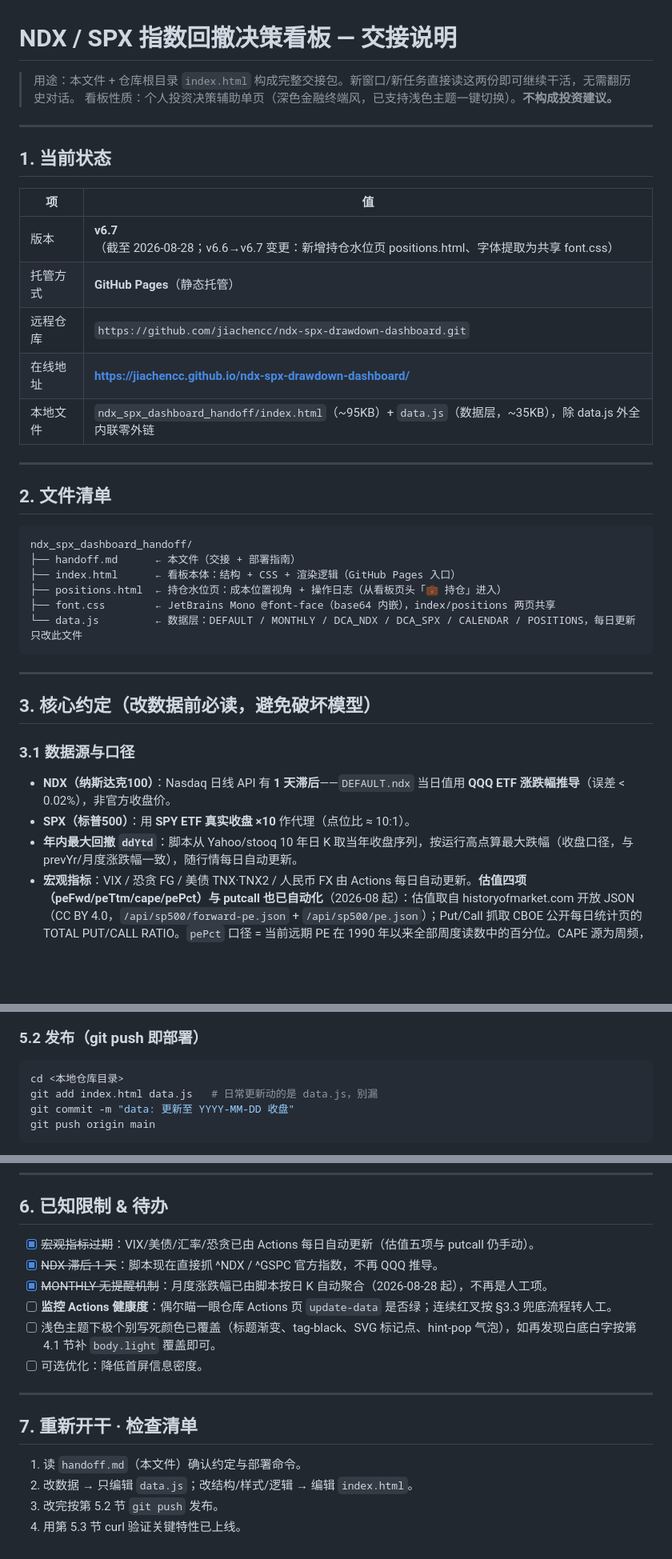
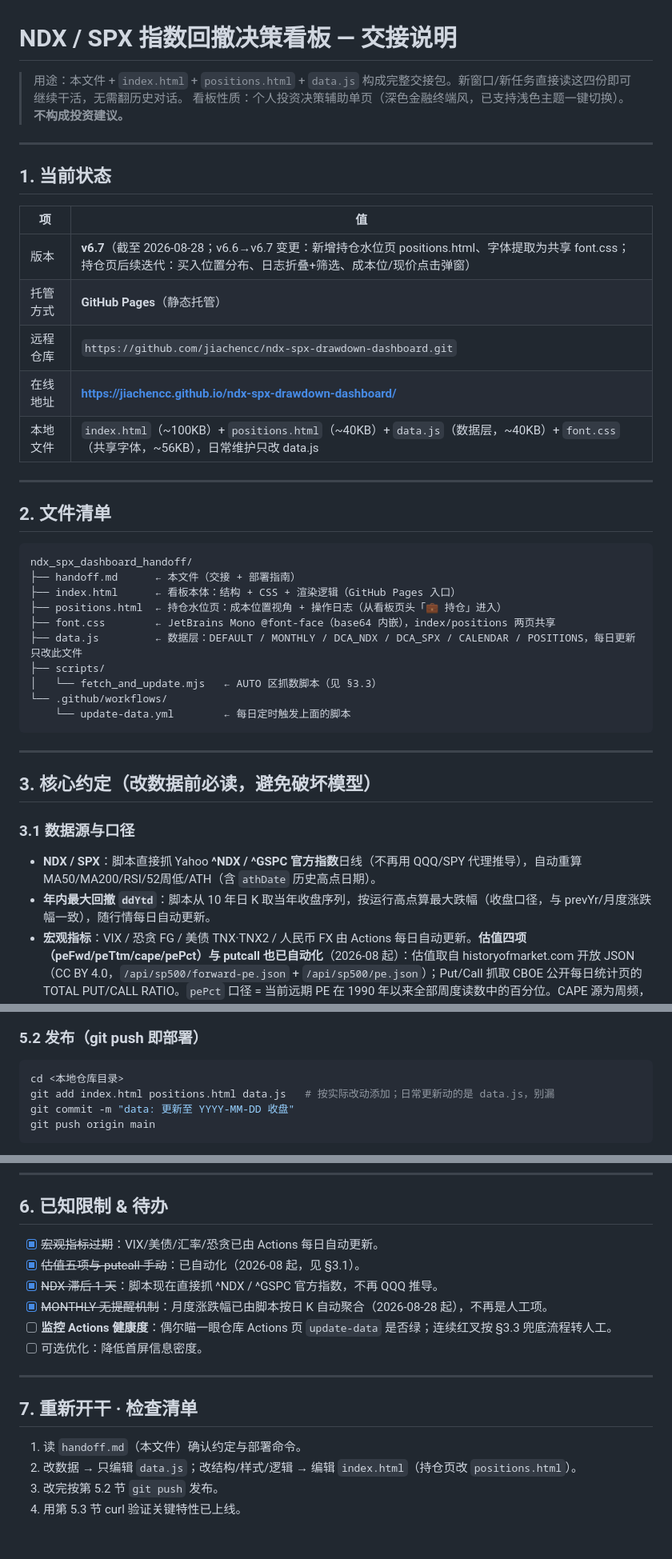
Before and after one commit to jiachencc/ndx-spx-drawdown-dashboard, a Markdown page: handoff.md, 3 parts joined by grey strips. Shown at 80% size. Drawn GitHub-style; blank space fills up the shorter version.

Commit message:
docs: handoff 全面审查修订——修正 QQQ/SPY 过时代径、putcall 自动化矛盾，补 scripts 清单与持仓页约定 §4.5

````diff
--- a/handoff.md
+++ b/handoff.md
@@ -1,6 +1,6 @@
 # NDX / SPX 指数回撤决策看板 — 交接说明
 
-> 用途：本文件 + 仓库根目录 `index.html` 构成完整交接包。新窗口/新任务直接读这两份即可继续干活，无需翻历史对话。
+> 用途：本文件 + `index.html` + `positions.html` + `data.js` 构成完整交接包。新窗口/新任务直接读这四份即可继续干活，无需翻历史对话。
 > 看板性质：个人投资决策辅助单页（深色金融终端风，已支持浅色主题一键切换）。**不构成投资建议。**
 
 ---
@@ -9,11 +9,11 @@
 
 | 项 | 值 |
 |---|---|
-| 版本 | **v6.7**（截至 2026-08-28；v6.6→v6.7 变更：新增持仓水位页 positions.html、字体提取为共享 font.css） |
+| 版本 | **v6.7**（截至 2026-08-28；v6.6→v6.7 变更：新增持仓水位页 positions.html、字体提取为共享 font.css；持仓页后续迭代：买入位置分布、日志折叠+筛选、成本位/现价点击弹窗） |
 | 托管方式 | **GitHub Pages**（静态托管） |
 | 远程仓库 | `https://github.com/jiachencc/ndx-spx-drawdown-dashboard.git` |
 | 在线地址 | **https://jiachencc.github.io/ndx-spx-drawdown-dashboard/** |
-| 本地文件 | `ndx_spx_dashboard_handoff/index.html`（~95KB）+ `data.js`（数据层，~35KB），除 data.js 外全内联零外链 |
+| 本地文件 | `index.html`（~100KB）+ `positions.html`（~40KB）+ `data.js`（数据层，~40KB）+ `font.css`（共享字体，~56KB），日常维护只改 data.js |
 
 ---
 
@@ -25,7 +25,11 @@ ndx_spx_dashboard_handoff/
 ├── index.html      ← 看板本体：结构 + CSS + 渲染逻辑（GitHub Pages 入口）
 ├── positions.html  ← 持仓水位页：成本位置视角 + 操作日志（从看板页头「💼 持仓」进入）
 ├── font.css        ← JetBrains Mono @font-face（base64 内嵌），index/positions 两页共享
-└── data.js         ← 数据层：DEFAULT / MONTHLY / DCA_NDX / DCA_SPX / CALENDAR / POSITIONS，每日更新只改此文件
+├── data.js         ← 数据层：DEFAULT / MONTHLY / DCA_NDX / DCA_SPX / CALENDAR / POSITIONS，每日更新只改此文件
+├── scripts/
+│   └── fetch_and_update.mjs   ← AUTO 区抓数脚本（见 §3.3）
+└── .github/workflows/
+    └── update-data.yml        ← 每日定时触发上面的脚本
 ```
 
 ---
@@ -33,9 +37,8 @@ ndx_spx_dashboard_handoff/
 ## 3. 核心约定（改数据前必读，避免破坏模型）
 
 ### 3.1 数据源与口径
-- **NDX（纳斯达克100）**：Nasdaq 日线 API 有 **1 天滞后**——`DEFAULT.ndx` 当日值用 **QQQ ETF 涨跌幅推导**（误差 < 0.02%），非官方收盘价。
-- **SPX（标普500）**：用 **SPY ETF 真实收盘 ×10** 作代理（点位比 ≈ 10:1）。
-- **年内最大回撤 `ddYtd`**：脚本从 Yahoo/stooq 10 年日 K 取当年收盘序列，按运行高点算最大跌幅（收盘口径，与 prevYr/月度涨跌幅一致），随行情每日自动更新。
+- **NDX / SPX**：脚本直接抓 Yahoo **^NDX / ^GSPC 官方指数**日线（不再用 QQQ/SPY 代理推导），自动重算 MA50/MA200/RSI/52周低/ATH（含 `athDate` 历史高点日期）。
+- **年内最大回撤 `ddYtd`**：脚本从 10 年日 K 取当年收盘序列，按运行高点算最大跌幅（收盘口径，与 prevYr/月度涨跌幅一致），随行情每日自动更新。
 - **宏观指标**：VIX / 恐贪 FG / 美债 TNX·TNX2 / 人民币 FX 由 Actions 每日自动更新。**估值四项（peFwd/peTtm/cape/pePct）与 putcall 也已自动化**（2026-08 起）：估值取自 historyofmarket.com 开放 JSON（CC BY 4.0，`/api/sp500/forward-pe.json` + `/api/sp500/pe.json`）；Put/Call 抓取 CBOE 公开每日统计页的 TOTAL PUT/CALL RATIO。`pePct` 口径 = 当前远期 PE 在 1990 年以来全部周度读数中的百分位。CAPE 源为周频，日更时数值不变属正常。抓取失败时脚本自动保留旧值，不报错。
 - **仍需人工维护**：`epsGrowth`（无免费源）与 `CALENDAR`（编辑性内容）。
 - **定投回测**：`DCA_NDX` / `DCA_SPX` 各 **2517 点**（2016–2026 每日定投 1 元），仅展示累计收益率与一次性买入对比，不产生买卖信号。区间表含近1月/3月/半年/1年/全周期五档（窗口按交易日 21/63/126/252 近似切片）。
@@ -105,7 +116,7 @@ python3 -m http.server 8765
 ### 5.2 发布（git push 即部署）
 ```bash
 cd <本地仓库目录>
-git add index.html data.js   # 日常更新动的是 data.js，别漏
+git add index.html positions.html data.js   # 按实际改动添加；日常更新动的是 data.js，别漏
 git commit -m "data: 更新至 YYYY-MM-DD 收盘"
 git push origin main
 ```
@@ -124,17 +135,17 @@ curl -s "https://jiachencc.github.io/ndx-spx-drawdown-dashboard/?t=$(date +%s)"
 
 ## 6. 已知限制 & 待办
 
-- [x] ~~宏观指标过期~~：VIX/美债/汇率/恐贪已由 Actions 每日自动更新（估值五项与 putcall 仍手动）。
+- [x] ~~宏观指标过期~~：VIX/美债/汇率/恐贪已由 Actions 每日自动更新。
+- [x] ~~估值五项与 putcall 手动~~：已自动化（2026-08 起，见 §3.1）。
 - [x] ~~NDX 滞后 1 天~~：脚本现在直接抓 ^NDX / ^GSPC 官方指数，不再 QQQ 推导。
 - [x] ~~MONTHLY 无提醒机制~~：月度涨跌幅已由脚本按日 K 自动聚合（2026-08-28 起），不再是人工项。
 - [ ] **监控 Actions 健康度**：偶尔瞄一眼仓库 Actions 页 `update-data` 是否绿；连续红叉按 §3.3 兜底流程转人工。
-- [ ] 浅色主题下极个别写死颜色已覆盖（标题渐变、tag-black、SVG 标记点、hint-pop 气泡），如再发现白底白字按第 4.1 节补 `body.light` 覆盖即可。
 - [ ] 可选优化：降低首屏信息密度。
 
 ---
 
 ## 7. 重新开干 · 检查清单
 1. 读 `handoff.md`（本文件）确认约定与部署命令。
-2. 改数据 → 只编辑 `data.js`；改结构/样式/逻辑 → 编辑 `index.html`。
+2. 改数据 → 只编辑 `data.js`；改结构/样式/逻辑 → 编辑 `index.html`（持仓页改 `positions.html`）。
 3. 改完按第 5.2 节 `git push` 发布。
 4. 用第 5.3 节 curl 验证关键特性已上线。
````
Also changed, not shown: other parts of handoff.md (+10 -2 lines).
